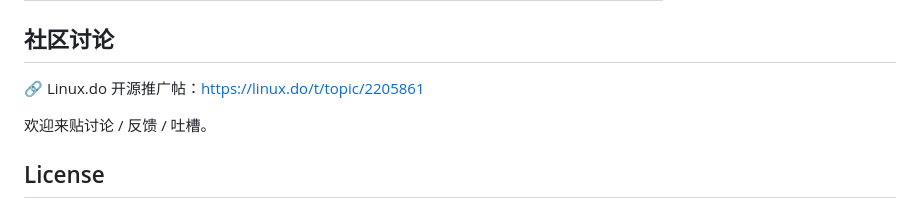
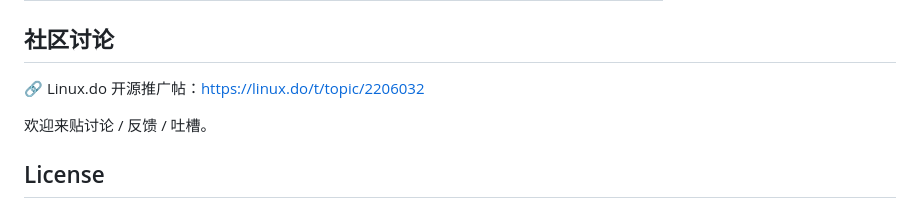
Before and after one commit to Numb94/crewai-astock, a Markdown page: README.md, the part around the change. Rendered like a GitHub page.

Commit message:
docs: fix Linux.do discussion link to correct topic 2206032

```diff
--- a/README.md
+++ b/README.md
@@ -170,7 +170,7 @@ crewai-astock/
 
 ## 社区讨论
 
-🔗 Linux.do 开源推广帖：https://linux.do/t/topic/2205861
+🔗 Linux.do 开源推广帖：https://linux.do/t/topic/2206032
 
 欢迎来贴讨论 / 反馈 / 吐槽。
 
```
